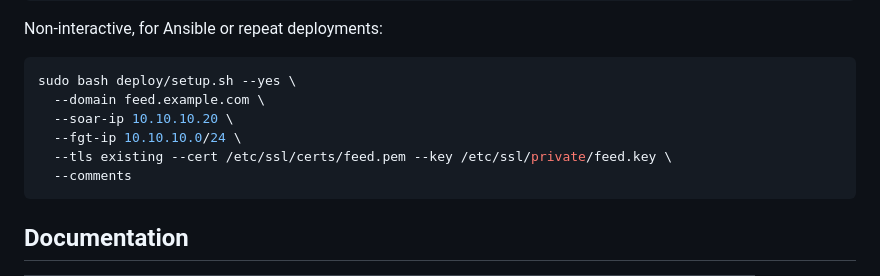
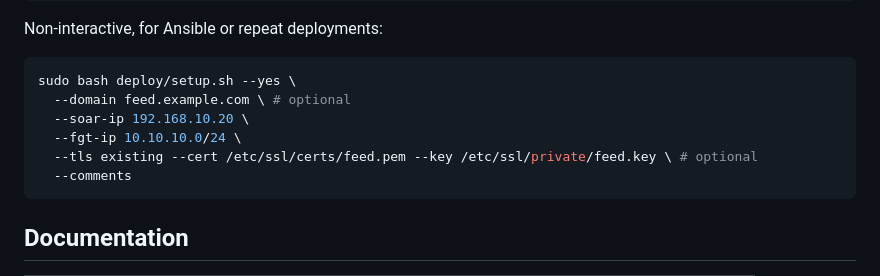
Before and after one commit to ifhuda/Networklabs-TFeed, a Markdown page: README.md, the part around the change. Rendered like a GitHub page.

````diff
--- a/README.md
+++ b/README.md
@@ -72,10 +72,10 @@ Non-interactive, for Ansible or repeat deployments:
 
 ```bash
 sudo bash deploy/setup.sh --yes \
-  --domain feed.example.com \
-  --soar-ip 10.10.10.20 \
+  --domain feed.example.com \ # optional
+  --soar-ip 192.168.10.20 \
   --fgt-ip 10.10.10.0/24 \
-  --tls existing --cert /etc/ssl/certs/feed.pem --key /etc/ssl/private/feed.key \
+  --tls existing --cert /etc/ssl/certs/feed.pem --key /etc/ssl/private/feed.key \ # optional
   --comments
 ```
 
````
